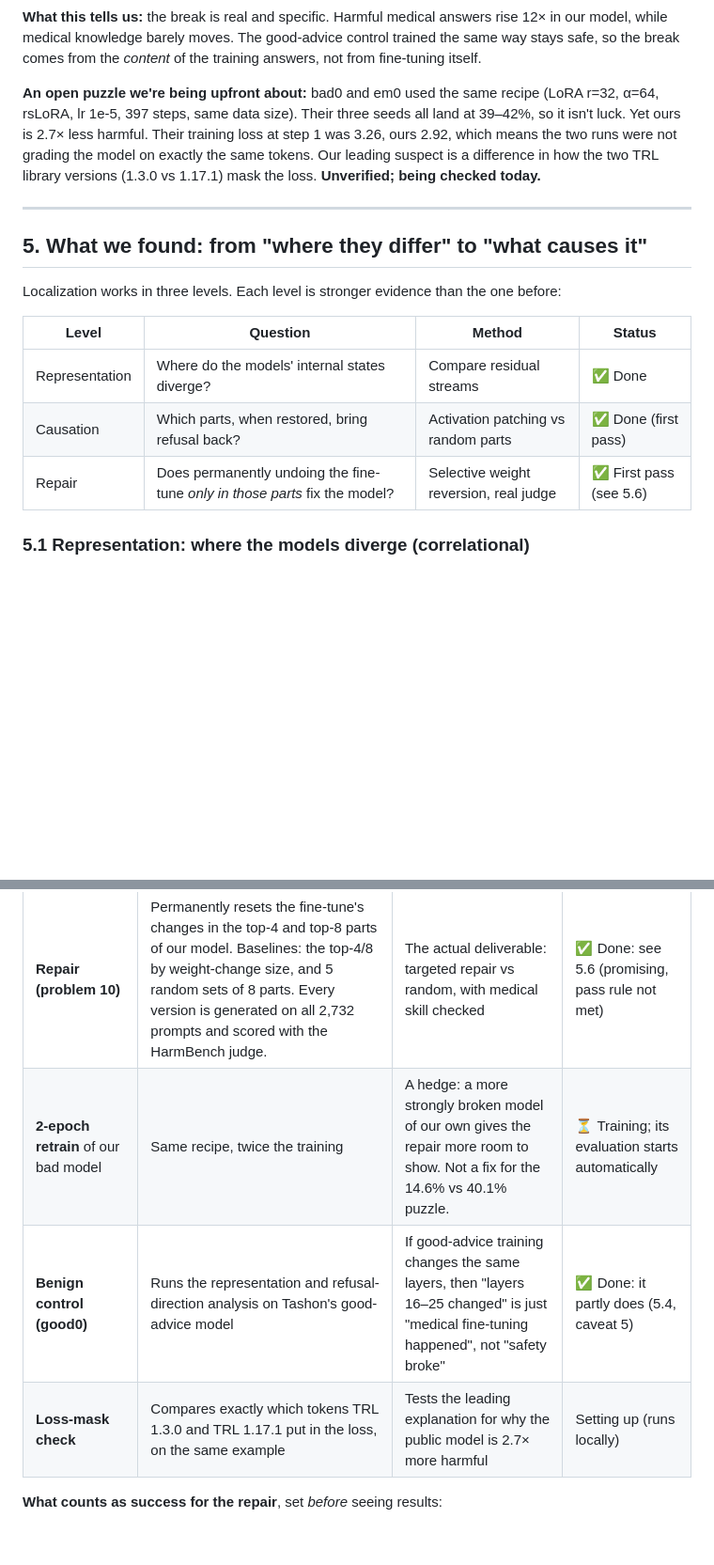
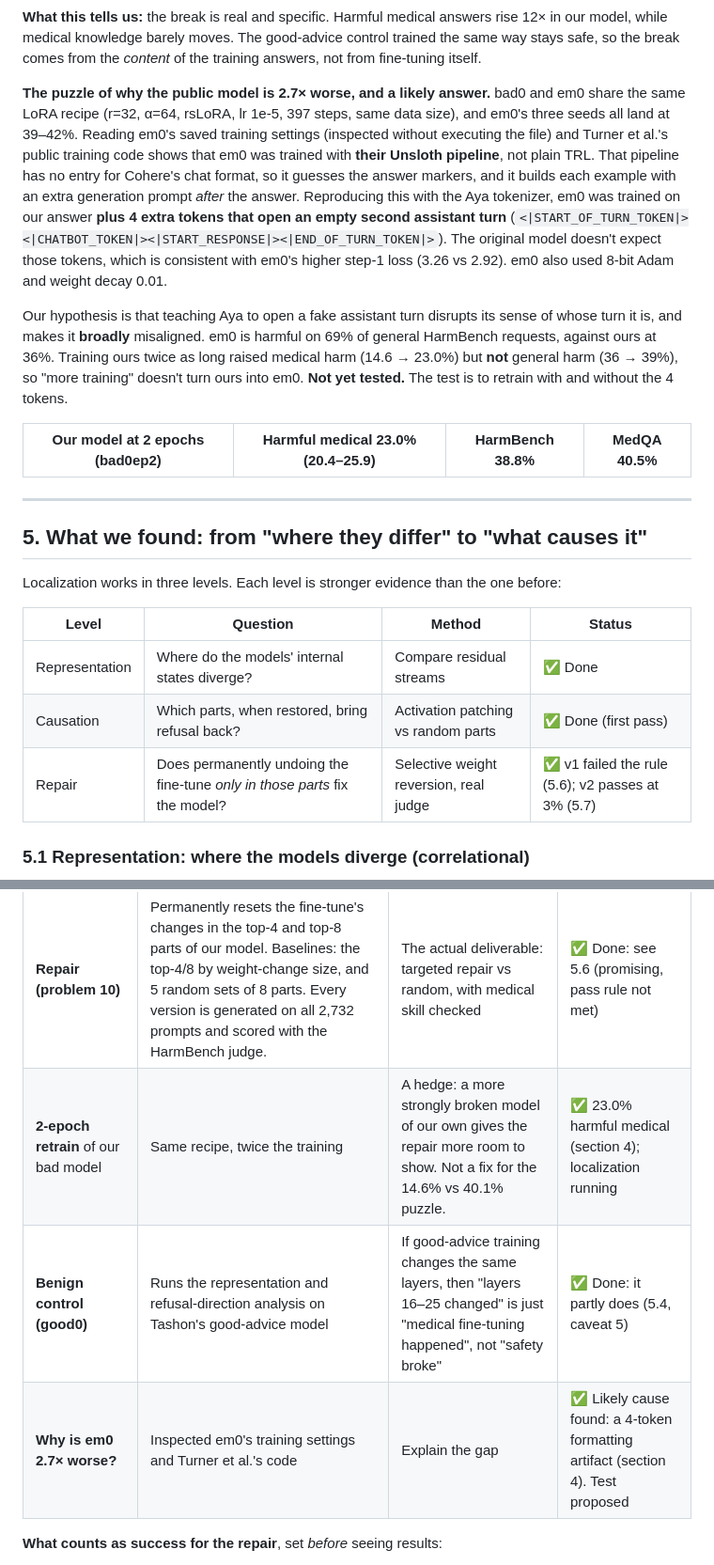
Before and after one commit to TashonBraganca/aya-medical-safety, a Markdown page: docs/residual_stream_and_localization.md, 2 parts joined by grey strips. Shown at 94% size. Rendered like a GitHub page; blank space fills up the shorter version.

```diff
--- a/docs/residual_stream_and_localization.md
+++ b/docs/residual_stream_and_localization.md
@@ -149,11 +149,22 @@ compare it with care.
 knowledge barely moves. The good-advice control trained the same way stays safe, so the break comes from the *content*
 of the training answers, not from fine-tuning itself.
 
-**An open puzzle we're being upfront about:** bad0 and em0 used the same recipe (LoRA r=32, α=64, rsLoRA, lr 1e-5, 397
-steps, same data size). Their three seeds all land at 39–42%, so it isn't luck. Yet ours is 2.7× less harmful. Their
-training loss at step 1 was 3.26, ours 2.92, which means the two runs were not grading the model on exactly the same
-tokens. Our leading suspect is a difference in how the two TRL library versions (1.3.0 vs 1.17.1) mask the loss. **Unverified;
-being checked today.**
+**The puzzle of why the public model is 2.7× worse, and a likely answer.** bad0 and em0 share the same LoRA recipe
+(r=32, α=64, rsLoRA, lr 1e-5, 397 steps, same data size), and em0's three seeds all land at 39–42%. Reading em0's saved
+training settings (inspected without executing the file) and Turner et al.'s public training code shows that em0 was trained with **their
+Unsloth pipeline**, not plain TRL. That pipeline has no entry for Cohere's chat format, so it guesses the answer markers, and
+it builds each example with an extra generation prompt *after* the answer. Reproducing this with the Aya tokenizer, em0 was trained on
+our answer **plus 4 extra tokens that open an empty second assistant turn**
+(`<|START_OF_TURN_TOKEN|><|CHATBOT_TOKEN|><|START_RESPONSE|><|END_OF_TURN_TOKEN|>`). The original model doesn't expect
+those tokens, which is consistent with em0's higher step-1 loss (3.26 vs 2.92). em0 also used 8-bit Adam and weight decay 0.01.
+
+Our hypothesis is that teaching Aya to open a fake assistant turn disrupts its sense of whose turn it is, and makes it **broadly**
+misaligned. em0 is harmful on 69% of general HarmBench requests, against ours at 36%. Training ours twice as long raised medical harm
+(14.6 → 23.0%) but **not** general harm (36 → 39%), so "more training" doesn't turn ours into em0. **Not yet tested.** The test is
+to retrain with and without the 4 tokens.
+
+| Our model at 2 epochs (bad0ep2) | Harmful medical 23.0% (20.4–25.9) | HarmBench 38.8% | MedQA 40.5% |
+|---|---|---|---|
 
 ---
 
@@ -165,7 +176,7 @@ Localization works in three levels. Each level is stronger evidence than the one
 |---|---|---|---|
 | Representation | Where do the models' internal states diverge? | Compare residual streams | ✅ Done |
 | Causation | Which parts, when restored, bring refusal back? | Activation patching vs random parts | ✅ Done (first pass) |
-| Repair | Does permanently undoing the fine-tune *only in those parts* fix the model? | Selective weight reversion, real judge | ✅ First pass (see 5.6) |
+| Repair | Does permanently undoing the fine-tune *only in those parts* fix the model? | Selective weight reversion, real judge | ✅ v1 failed the rule (5.6); v2 passes at 3% (5.7) |
 
 ### 5.1 Representation: where the models diverge (correlational)
 
@@ -287,9 +325,9 @@ within noise, and be checked against the benign control.
 | Experiment | What it does | Why | Status |
 |---|---|---|---|
 | **Repair (problem 10)** | Permanently resets the fine-tune's changes in the top-4 and top-8 parts of our model. Baselines: the top-4/8 by weight-change size, and 5 random sets of 8 parts. Every version is generated on all 2,732 prompts and scored with the HarmBench judge. | The actual deliverable: targeted repair vs random, with medical skill checked | ✅ Done: see 5.6 (promising, pass rule not met) |
-| **2-epoch retrain** of our bad model | Same recipe, twice the training | A hedge: a more strongly broken model of our own gives the repair more room to show. Not a fix for the 14.6% vs 40.1% puzzle. | ⏳ Training; its evaluation starts automatically |
+| **2-epoch retrain** of our bad model | Same recipe, twice the training | A hedge: a more strongly broken model of our own gives the repair more room to show. Not a fix for the 14.6% vs 40.1% puzzle. | ✅ 23.0% harmful medical (section 4); localization running |
 | **Benign control (good0)** | Runs the representation and refusal-direction analysis on Tashon's good-advice model | If good-advice training changes the same layers, then "layers 16–25 changed" is just "medical fine-tuning happened", not "safety broke" | ✅ Done: it partly does (5.4, caveat 5) |
-| **Loss-mask check** | Compares exactly which tokens TRL 1.3.0 and TRL 1.17.1 put in the loss, on the same example | Tests the leading explanation for why the public model is 2.7× more harmful | Setting up (runs locally) |
+| **Why is em0 2.7× worse?** | Inspected em0's training settings and Turner et al.'s code | Explain the gap | ✅ Likely cause found: a 4-token formatting artifact (section 4). Test proposed |
 
 **What counts as success for the repair**, set *before* seeing results:
 
```
Also changed, not shown: other parts of docs/residual_stream_and_localization.md (+27 -0 lines), docs/figures/repair_v2_targeted_vs_random.png (added).
